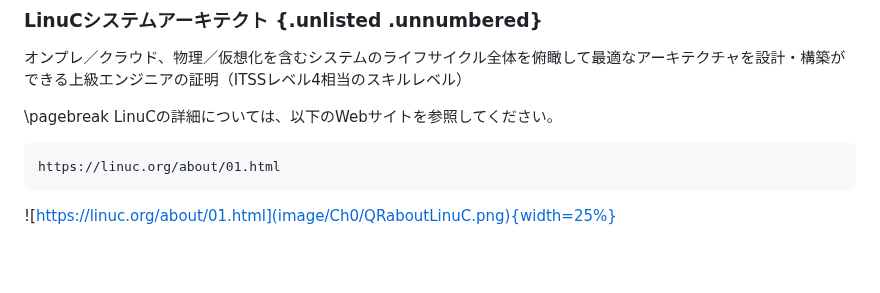
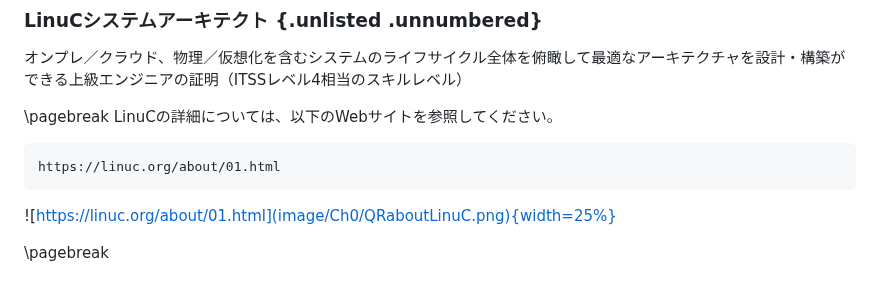
Before and after one commit to lpi-japan/server-text, a Markdown page: main/Chapter0.md, the part around the change. Rendered like a GitHub page; blank space fills up the shorter version.

Commit message:
Add page break to Chapter0.md

````diff
--- a/main/Chapter0.md
+++ b/main/Chapter0.md
@@ -176,3 +176,5 @@ https://linuc.org/about/01.html
 ```
 
 ![https://linuc.org/about/01.html](image/Ch0/QRaboutLinuC.png){width=25%}
+
+\pagebreak
````
